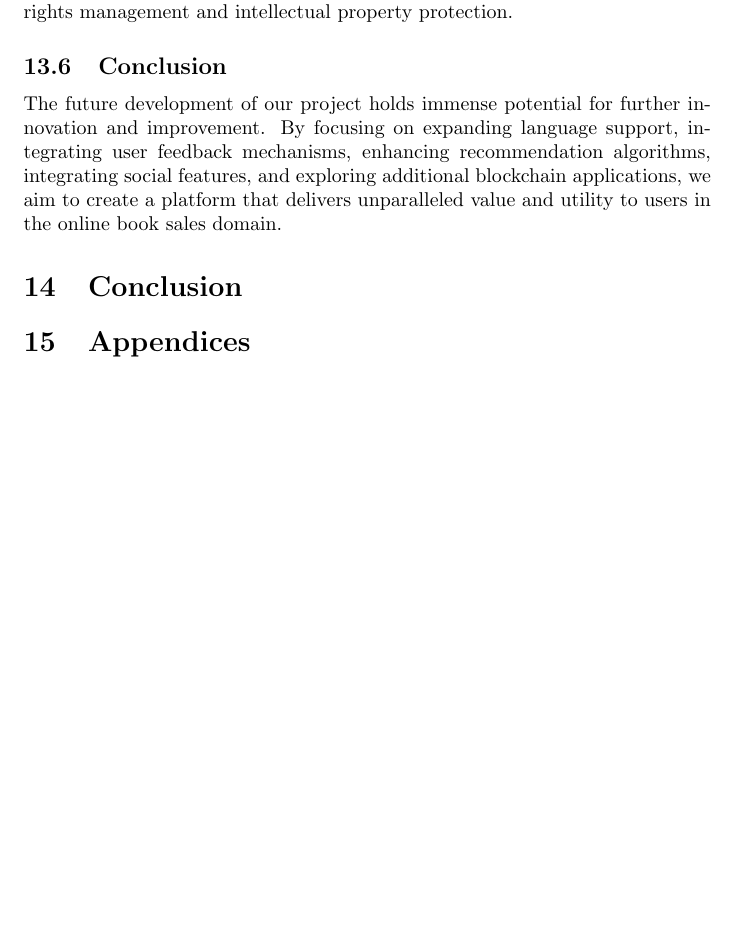
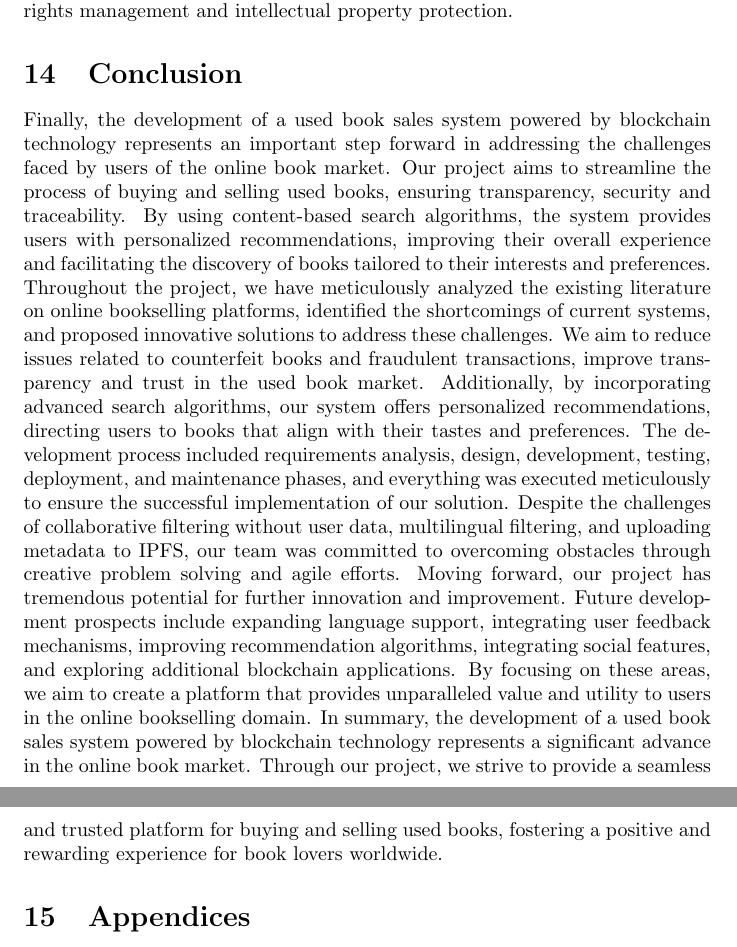
Before and after one commit to seyone22/ThirdYearProject, a LaTeX paper (docs/Report1.tex): part of page 9 of 9 before the commit and two parts of pages 10 and 11 of 11 after it, the two joined at a grey line, cut so that both start at the same text, the shorter picture padded with empty space. Compiled offline with pdfLaTeX.

Commit message:
made changes
included conclusion, requirement analysis, maintenance & support

```diff
--- a/docs/Report1.tex
+++ b/docs/Report1.tex
@@ -217,13 +236,18 @@ Integrating social features into the platform, such as user reviews, ratings, an
 
 Exploring additional applications of blockchain technology within the platform presents opportunities for enhanced security, transparency, and trust. This includes implementing smart contracts for automated transactions, establishing decentralized governance mechanisms, and leveraging blockchain for digital rights management and intellectual property protection.
 
-\subsection{Conclusion}
-
-The future development of our project holds immense potential for further innovation and improvement. By focusing on expanding language support, integrating user feedback mechanisms, enhancing recommendation algorithms, integrating social features, and exploring additional blockchain applications, we aim to create a platform that delivers unparalleled value and utility to users in the online book sales domain.
-
 
 \section{Conclusion}
-% Your conclusion content goes here
+Finally, the development of a used book sales system powered by blockchain technology represents an important step forward in addressing the challenges faced by users of the online book market. Our project aims to streamline the process of buying and selling used books, ensuring transparency, security and traceability.
+By using content-based search algorithms, the system provides users with personalized recommendations, improving their overall experience and facilitating the discovery of books tailored to their interests and preferences.
+Throughout the project, we have meticulously analyzed the existing literature on online bookselling platforms, identified the shortcomings of current systems, and proposed innovative solutions to address these challenges. We aim to reduce issues related to counterfeit books and fraudulent transactions, improve transparency and trust in the used book market.
+Additionally, by incorporating advanced search algorithms, our system offers personalized recommendations, directing users to books that align with their tastes and preferences.
+The development process included requirements analysis, design, development, testing, deployment, and maintenance phases, and everything was executed meticulously to ensure the successful implementation of our solution.
+Despite the challenges of collaborative filtering without user data, multilingual filtering, and uploading metadata to IPFS, our team was committed to overcoming obstacles through creative problem solving and agile efforts.
+Moving forward, our project has tremendous potential for further innovation and improvement. Future development prospects include expanding language support, integrating user feedback mechanisms, improving recommendation algorithms, integrating social features, and exploring additional blockchain applications.
+By focusing on these areas, we aim to create a platform that provides unparalleled value and utility to users in the online bookselling domain.
+In summary, the development of a used book sales system powered by blockchain technology represents a significant advance in the online book market.
+Through our project, we strive to provide a seamless and trusted platform for buying and selling used books, fostering a positive and rewarding experience for book lovers worldwide.
 
 \section{Appendices}
 % Your appendices content goes here
```
Also changed, not shown: docs/Report1.pdf, docs/Report1.tex (21 more changed lines).
